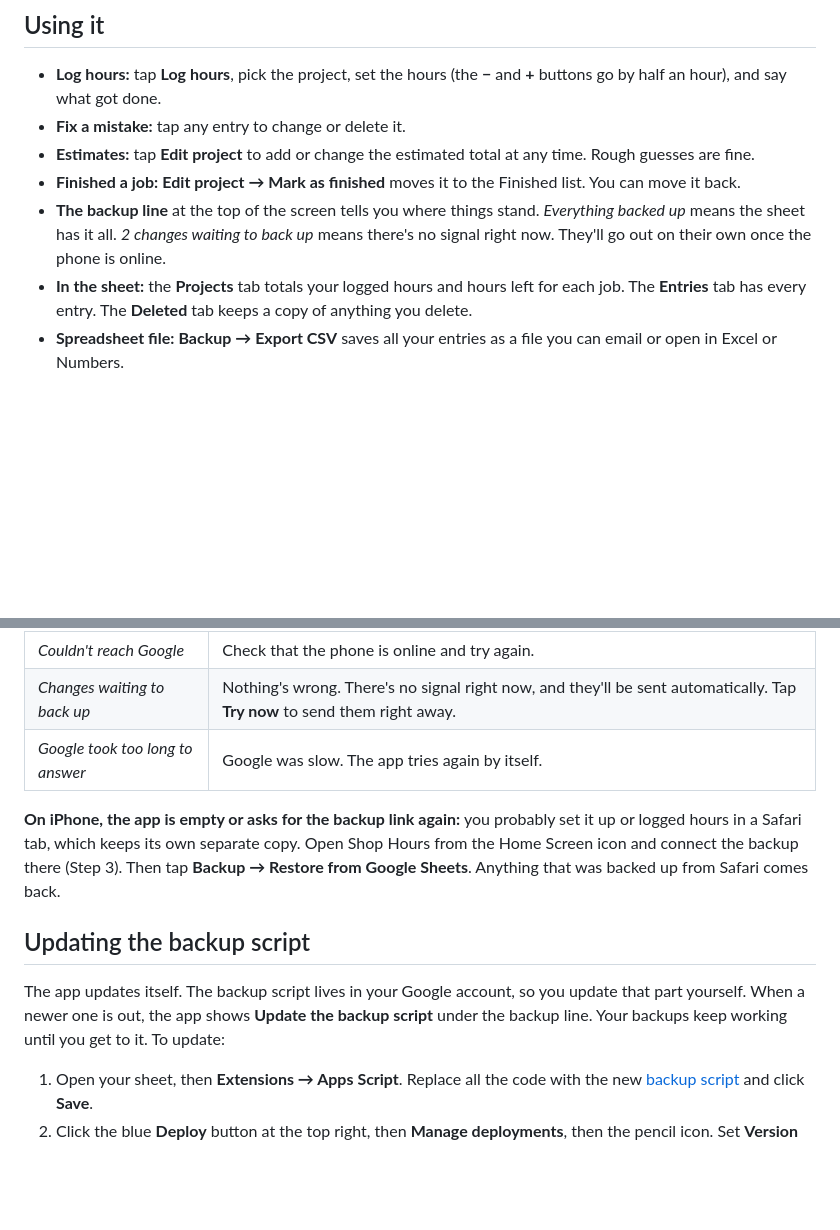
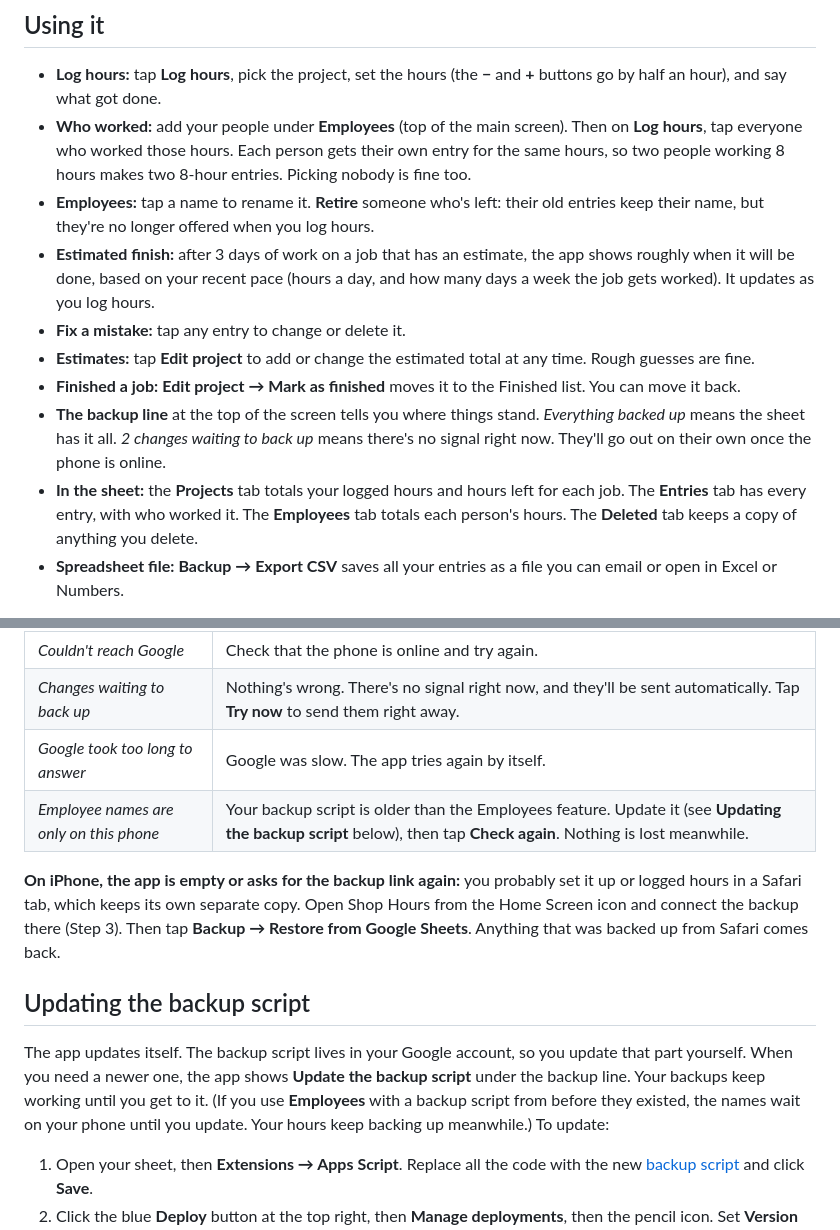
Before and after one commit to emum/shop-hours, a Markdown page: README.md, 2 parts joined by grey strips. Rendered like a GitHub page; blank space fills up the shorter version.

```diff
--- a/README.md
+++ b/README.md
@@ -101,11 +103,14 @@ That's it.
 ## Using it
 
 - **Log hours:** tap **Log hours**, pick the project, set the hours (the **−** and **+** buttons go by half an hour), and say what got done.
+- **Who worked:** add your people under **Employees** (top of the main screen). Then on **Log hours**, tap everyone who worked those hours. Each person gets their own entry for the same hours, so two people working 8 hours makes two 8-hour entries. Picking nobody is fine too.
+- **Employees:** tap a name to rename it. **Retire** someone who's left: their old entries keep their name, but they're no longer offered when you log hours.
+- **Estimated finish:** after 3 days of work on a job that has an estimate, the app shows roughly when it will be done, based on your recent pace (hours a day, and how many days a week the job gets worked). It updates as you log hours.
 - **Fix a mistake:** tap any entry to change or delete it.
 - **Estimates:** tap **Edit project** to add or change the estimated total at any time. Rough guesses are fine.
 - **Finished a job:** **Edit project → Mark as finished** moves it to the Finished list. You can move it back.
 - **The backup line** at the top of the screen tells you where things stand. *Everything backed up* means the sheet has it all. *2 changes waiting to back up* means there's no signal right now. They'll go out on their own once the phone is online.
-- **In the sheet:** the **Projects** tab totals your logged hours and hours left for each job. The **Entries** tab has every entry. The **Deleted** tab keeps a copy of anything you delete.
+- **In the sheet:** the **Projects** tab totals your logged hours and hours left for each job. The **Entries** tab has every entry, with who worked it. The **Employees** tab totals each person's hours. The **Deleted** tab keeps a copy of anything you delete.
 - **Spreadsheet file:** **Backup → Export CSV** saves all your entries as a file you can email or open in Excel or Numbers.
 
 Make your changes in the app, not by editing rows in the sheet. The sheet is the backup copy. Changes typed into it don't flow back to your phone.
@@ -128,12 +133,13 @@ Make your changes in the app, not by editing rows in the sheet. The sheet is the
 | *Couldn't reach Google* | Check that the phone is online and try again. |
 | *Changes waiting to back up* | Nothing's wrong. There's no signal right now, and they'll be sent automatically. Tap **Try now** to send them right away. |
 | *Google took too long to answer* | Google was slow. The app tries again by itself. |
+| *Employee names are only on this phone* | Your backup script is older than the Employees feature. Update it (see **Updating the backup script** below), then tap **Check again**. Nothing is lost meanwhile. |
 
 **On iPhone, the app is empty or asks for the backup link again:** you probably set it up or logged hours in a Safari tab, which keeps its own separate copy. Open Shop Hours from the Home Screen icon and connect the backup there (Step 3). Then tap **Backup → Restore from Google Sheets**. Anything that was backed up from Safari comes back.
 
 ## Updating the backup script
 
-The app updates itself. The backup script lives in your Google account, so you update that part yourself. When a newer one is out, the app shows **Update the backup script** under the backup line. Your backups keep working until you get to it. To update:
+The app updates itself. The backup script lives in your Google account, so you update that part yourself. When you need a newer one, the app shows **Update the backup script** under the backup line. Your backups keep working until you get to it. (If you use **Employees** with a backup script from before they existed, the names wait on your phone until you update. Your hours keep backing up meanwhile.) To update:
 
 1. Open your sheet, then **Extensions → Apps Script**. Replace all the code with the new [backup script](backup-script/Code.gs) and click **Save**.
 2. Click the blue **Deploy** button at the top right, then **Manage deployments**, then the pencil icon. Set **Version** to **New version** and click **Deploy**.
```
Also changed, not shown: other parts of README.md (+6 -4 lines), CLAUDE.md (+10 -5 lines), notes/employees-and-completion-date.md (added, +101 -0 lines), images/employees.png (added), images/home.png, images/log-hours.png, images/project.png, 5 other files.
